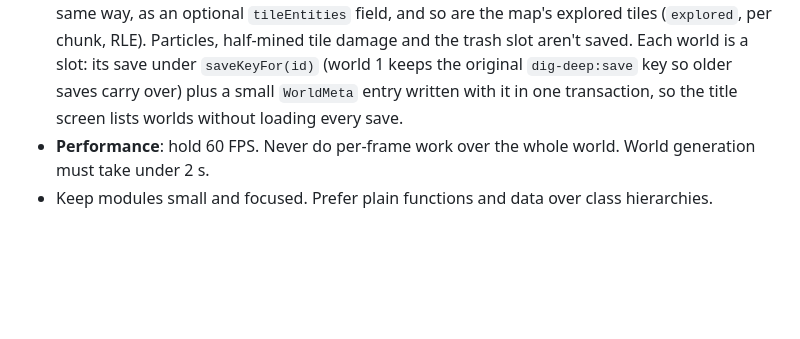
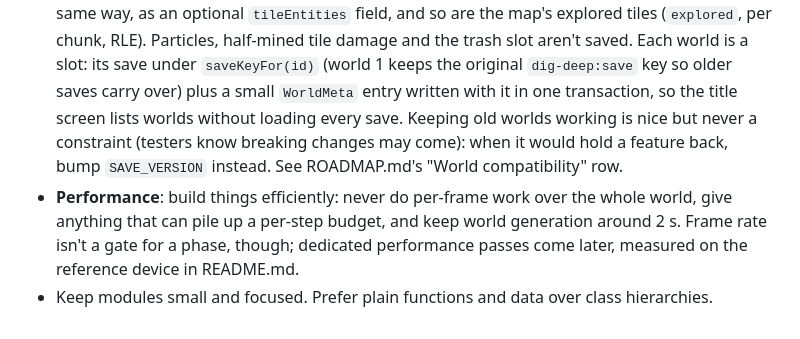
Before and after one commit to Swalliso/dig-deep, a Markdown page: CLAUDE.md, the part around the change. Drawn GitHub-style; blank space fills up the shorter version.

```diff
--- a/CLAUDE.md
+++ b/CLAUDE.md
@@ -195,7 +195,12 @@ they drop.
   (`explored`, per chunk, RLE). Particles, half-mined tile damage and the trash slot aren't
   saved. Each world is a slot: its save under `saveKeyFor(id)` (world 1 keeps the original
   `dig-deep:save` key so older saves carry over) plus a small `WorldMeta` entry written with it
-  in one transaction, so the title screen lists worlds without loading every save.
-- **Performance**: hold 60 FPS. Never do per-frame work over the whole world. World
-  generation must take under 2 s.
+  in one transaction, so the title screen lists worlds without loading every save. Keeping
+  old worlds working is nice but never a constraint (testers know breaking changes may come):
+  when it would hold a feature back, bump `SAVE_VERSION` instead. See ROADMAP.md's "World
+  compatibility" row.
+- **Performance**: build things efficiently: never do per-frame work over the whole world,
+  give anything that can pile up a per-step budget, and keep world generation around 2 s. Frame
+  rate isn't a gate for a phase, though; dedicated performance passes come later, measured on
+  the reference device in README.md.
 - Keep modules small and focused. Prefer plain functions and data over class hierarchies.
```
Also changed, not shown: README.md (+5 -4 lines), ROADMAP.md (+10 -9 lines).
